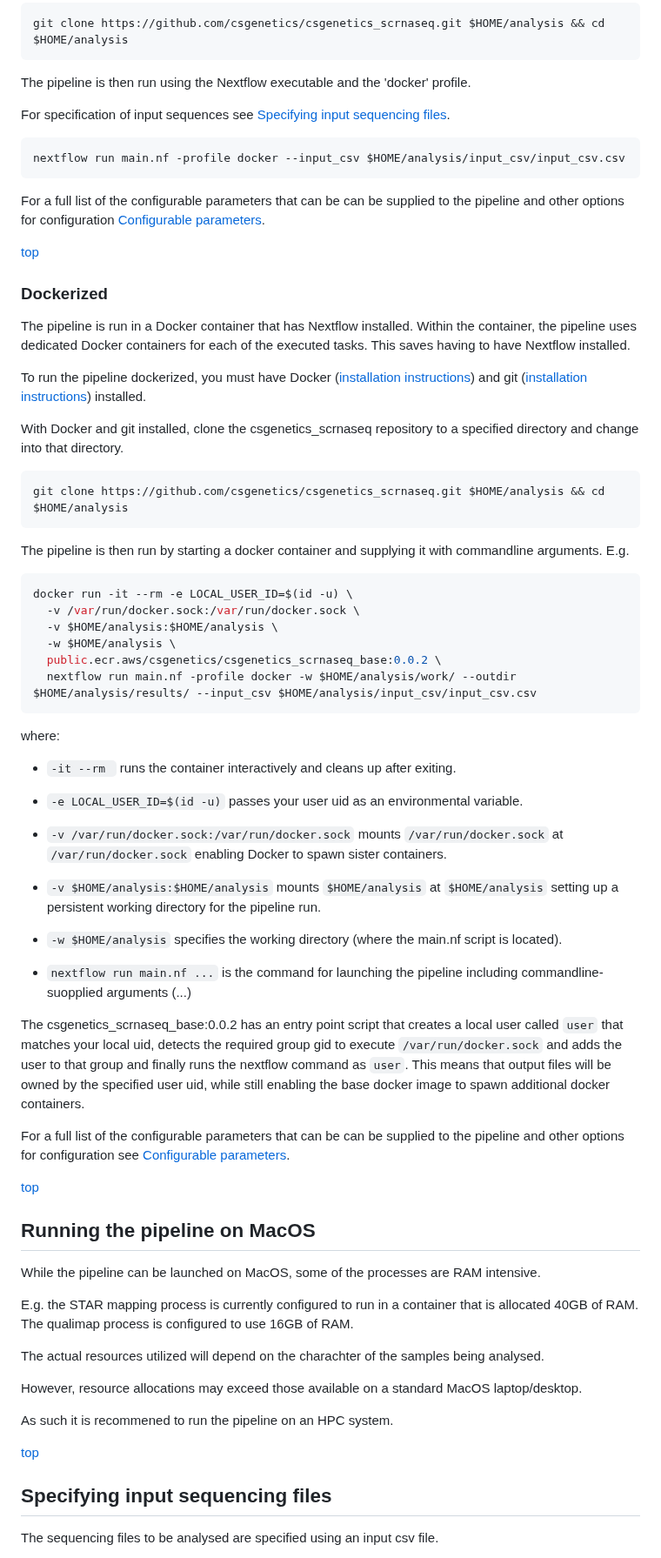
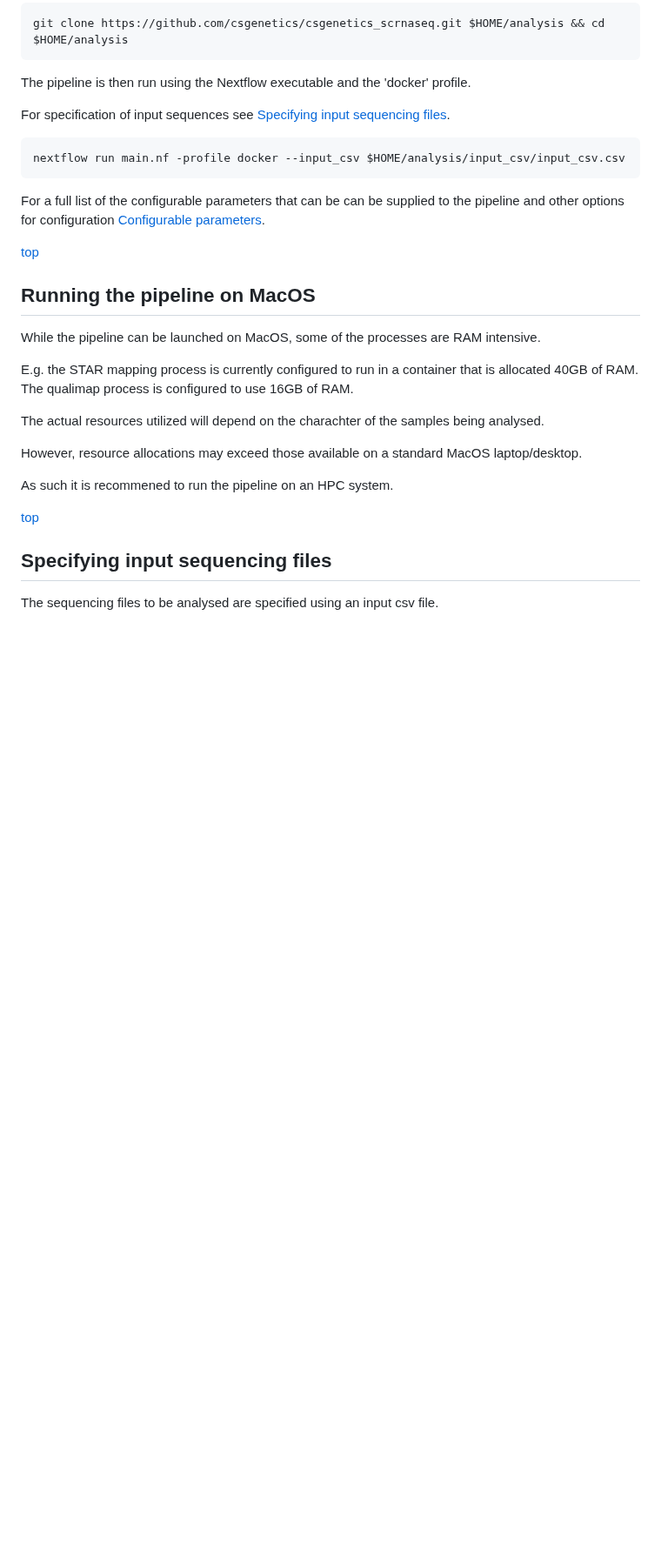
Before and after one commit to csgenetics/csgenetics_scrnaseq, a Markdown page: README.md, the part around one of its changes. Shown at 87% size. GitHub-like rendering; blank space fills up the shorter version.

Commit message:
strip out Docerized running from docs

````diff
--- a/README.md
+++ b/README.md
@@ -82,55 +77,6 @@ nextflow run main.nf -profile docker --input_csv $HOME/analysis/input_csv/input_
 For a full list of the configurable parameters that can be can be supplied to the pipeline
 and other options for configuration [Configurable parameters](#configurable-parameters).
 <div style="text-align: right"><a href="#cs-genetics-scrna-seq-pipeline">top</a></div>
-
-### Dockerized
-
-The pipeline is run in a Docker container that has Nextflow installed. Within the container, the pipeline uses dedicated Docker containers for each of the executed tasks. This saves having to have Nextflow installed.
-
-To run the pipeline dockerized, you must have Docker ([installation instructions](https://docs.docker.com/get-docker/)) and git ([installation instructions](https://git-scm.com/book/en/v2/Getting-Started-Installing-Git)) installed.
-
-With Docker and git installed, clone the csgenetics_scrnaseq repository to a specified directory and change into that directory.
-
-```bash
-git clone https://github.com/csgenetics/csgenetics_scrnaseq.git $HOME/analysis && cd $HOME/analysis
-```
-
-The pipeline is then run by starting a docker container and supplying
-it with commandline arguments. E.g.
-
-```bash
-docker run -it --rm -e LOCAL_USER_ID=$(id -u) \
-  -v /var/run/docker.sock:/var/run/docker.sock \
-  -v $HOME/analysis:$HOME/analysis \
-  -w $HOME/analysis \
-  public.ecr.aws/csgenetics/csgenetics_scrnaseq_base:0.0.2 \
-  nextflow run main.nf -profile docker -w $HOME/analysis/work/ --outdir $HOME/analysis/results/ --input_csv $HOME/analysis/input_csv/input_csv.csv
-```
-
-where:
-
-- `-it --rm ` runs the container interactively and cleans up after exiting.
-
-- `-e LOCAL_USER_ID=$(id -u)` passes your user uid as an environmental variable.
-
-- `-v /var/run/docker.sock:/var/run/docker.sock` mounts `/var/run/docker.sock` at `/var/run/docker.sock` enabling Docker to spawn sister containers.
-
-- `-v $HOME/analysis:$HOME/analysis` mounts `$HOME/analysis` at `$HOME/analysis` setting up a persistent working directory for the pipeline run.
-
-- `-w $HOME/analysis` specifies the working directory (where the main.nf script is located).
-
-- `nextflow run main.nf ...` is the command for launching the pipeline including commandline-suopplied arguments (...)
-
-The csgenetics_scrnaseq_base:0.0.2 has an entry point script that creates a local user called `user`
-that matches your local uid, detects the required group gid to execute `/var/run/docker.sock`
-and adds the user to that group and finally runs the nextflow command as `user`.
-This means that output files will be owned by the specified user uid, while still enabling
-the base docker image to spawn additional docker containers.
-
-For a full list of the configurable parameters that can be can be supplied to the pipeline
-and other options for configuration see [Configurable parameters](#configurable-parameters).
-<div style="text-align: right"><a href="#cs-genetics-scrna-seq-pipeline">top</a></div>
-
 
 ## Running the pipeline on MacOS
 While the pipeline can be launched on MacOS, some of the processes are RAM intensive.
````
Also changed, not shown: other parts of README.md (+0 -5 lines).
